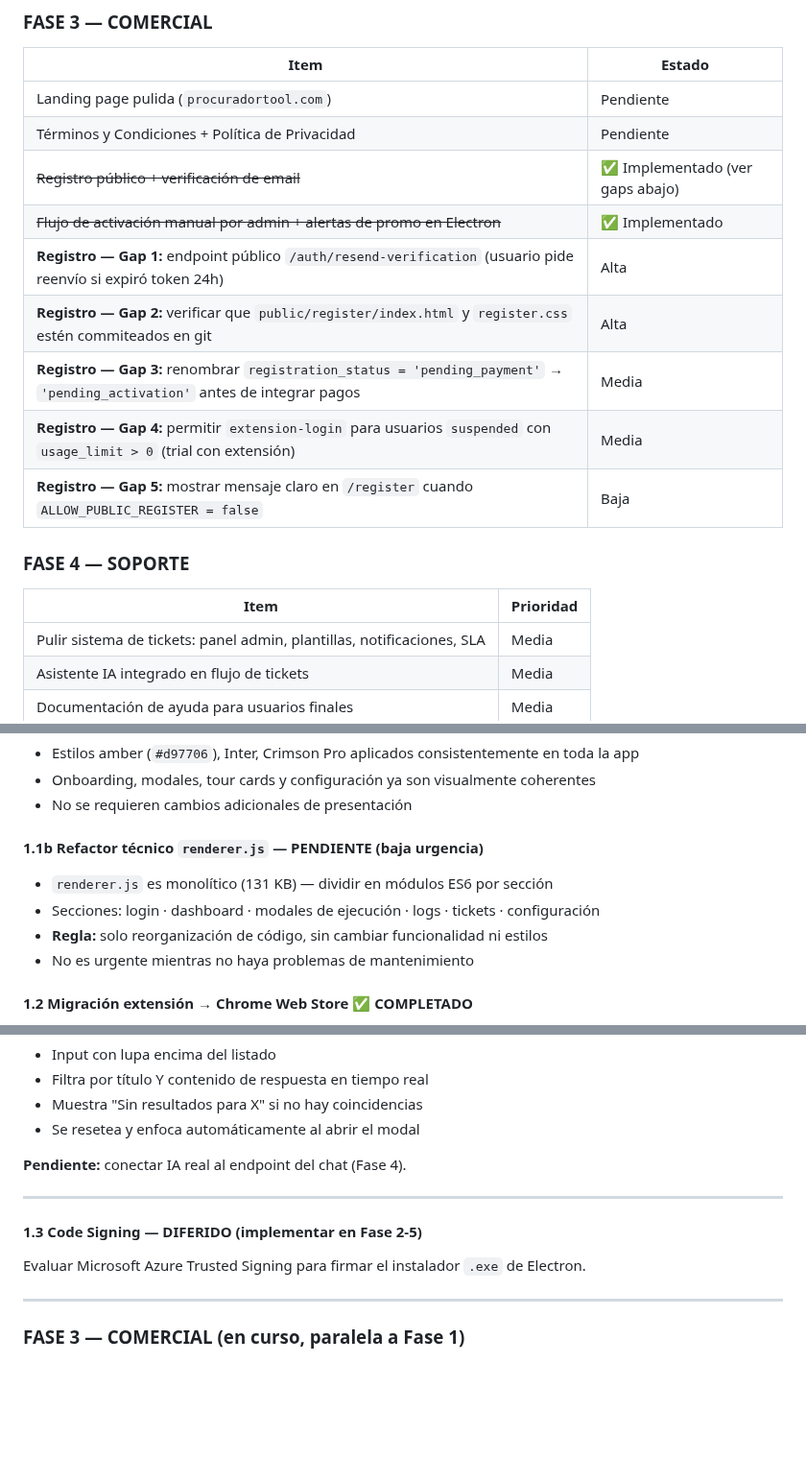
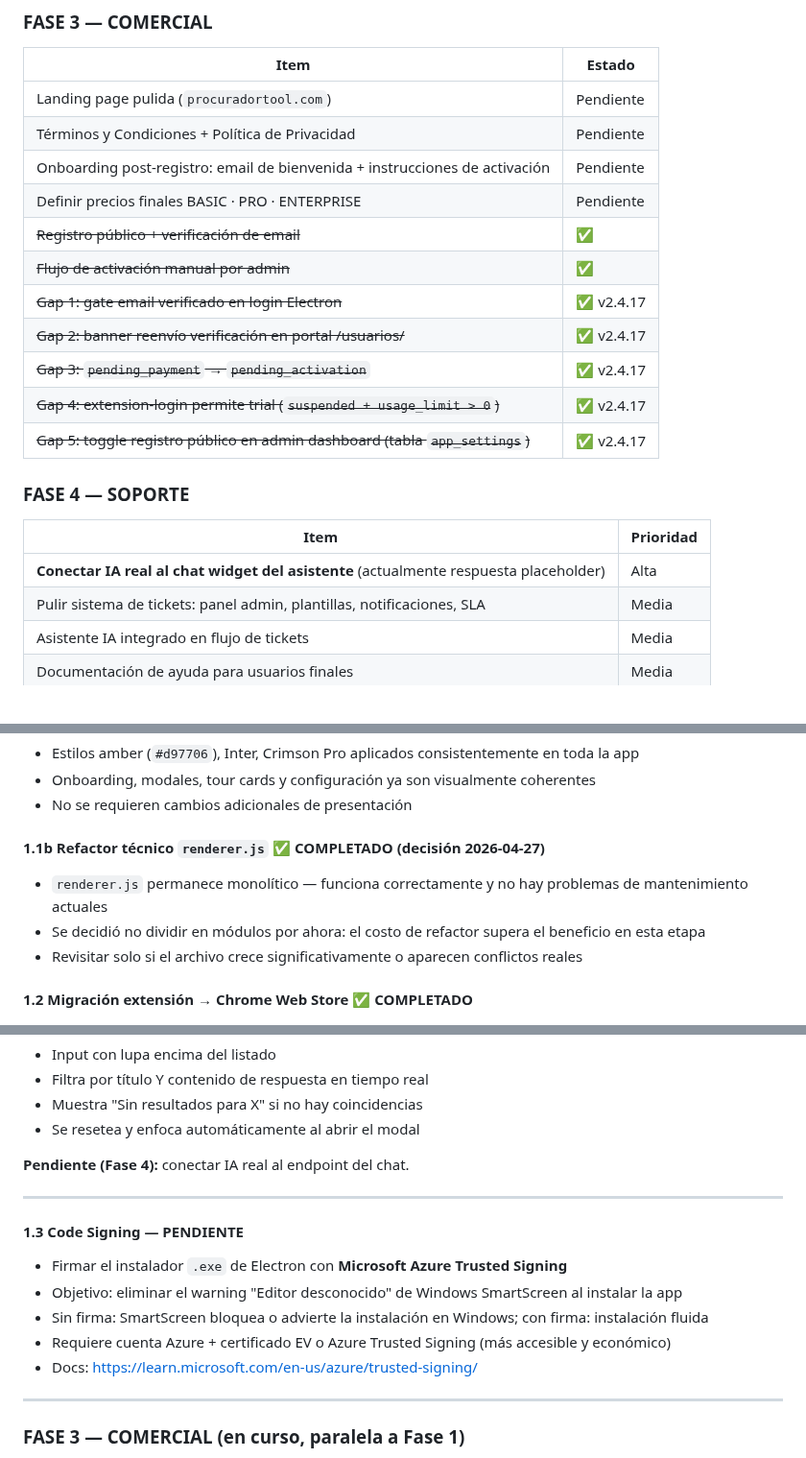
Before and after one commit to jberger19186/procurador-tool, a Markdown page: CLAUDE.md, 3 parts joined by grey strips. Shown at 96% size. Rendered like a GitHub page; blank space fills up the shorter version.

Commit message:
docs: actualizar CLAUDE.md post gaps-registro y limpieza de pendientes fase 1
- 1.1b renderer.js marcado como completado (se deja monolítico)
- Code Signing movido de Diferido → Pendiente activo (Fase 1)
- Chat widget IA movido a Fase 4
- Gaps 1-5 del flujo de registro marcados como ✅ en Fase 3
- Agregado item 1.7: manejo EMAIL_NOT_VERIFIED en Electron

Co-Authored-By: Claude Sonnet 4.6 <noreply@anthropic.com>

```diff
--- a/CLAUDE.md
+++ b/CLAUDE.md
@@ -512,17 +516,20 @@ Si el resultado es `False`, la automatización **no puede autofill** y el usuari
 |---|---|
 | Landing page pulida (`procuradortool.com`) | Pendiente |
 | Términos y Condiciones + Política de Privacidad | Pendiente |
-| ~~Registro público + verificación de email~~ | ✅ Implementado (ver gaps abajo) |
-| ~~Flujo de activación manual por admin + alertas de promo en Electron~~ | ✅ Implementado |
-| **Registro — Gap 1:** endpoint público `/auth/resend-verification` (usuario pide reenvío si expiró token 24h) | Alta |
-| **Registro — Gap 2:** verificar que `public/register/index.html` y `register.css` estén commiteados en git | Alta |
-| **Registro — Gap 3:** renombrar `registration_status = 'pending_payment'` → `'pending_activation'` antes de integrar pagos | Media |
-| **Registro — Gap 4:** permitir `extension-login` para usuarios `suspended` con `usage_limit > 0` (trial con extensión) | Media |
-| **Registro — Gap 5:** mostrar mensaje claro en `/register` cuando `ALLOW_PUBLIC_REGISTER = false` | Baja |
+| Onboarding post-registro: email de bienvenida + instrucciones de activación | Pendiente |
+| Definir precios finales BASIC · PRO · ENTERPRISE | Pendiente |
+| ~~Registro público + verificación de email~~ | ✅ |
+| ~~Flujo de activación manual por admin~~ | ✅ |
+| ~~Gap 1: gate email verificado en login Electron~~ | ✅ v2.4.17 |
+| ~~Gap 2: banner reenvío verificación en portal /usuarios/~~ | ✅ v2.4.17 |
+| ~~Gap 3: `pending_payment` → `pending_activation`~~ | ✅ v2.4.17 |
+| ~~Gap 4: extension-login permite trial (`suspended + usage_limit > 0`)~~ | ✅ v2.4.17 |
+| ~~Gap 5: toggle registro público en admin dashboard (tabla `app_settings`)~~ | ✅ v2.4.17 |
 
 ### FASE 4 — SOPORTE
 | Item | Prioridad |
 |---|---|
+| **Conectar IA real al chat widget del asistente** (actualmente respuesta placeholder) | Alta |
 | Pulir sistema de tickets: panel admin, plantillas, notificaciones, SLA | Media |
 | Asistente IA integrado en flujo de tickets | Media |
 | Documentación de ayuda para usuarios finales | Media |
@@ -578,11 +585,10 @@ Sesión 2026-04-24 — fixes acumulados en versiones 2.4.2 → 2.4.10:
 - Onboarding, modales, tour cards y configuración ya son visualmente coherentes
 - No se requieren cambios adicionales de presentación
 
-#### 1.1b Refactor técnico `renderer.js` — PENDIENTE (baja urgencia)
-- `renderer.js` es monolítico (131 KB) — dividir en módulos ES6 por sección
-- Secciones: login · dashboard · modales de ejecución · logs · tickets · configuración
-- **Regla:** solo reorganización de código, sin cambiar funcionalidad ni estilos
-- No es urgente mientras no haya problemas de mantenimiento
+#### 1.1b Refactor técnico `renderer.js` ✅ COMPLETADO (decisión 2026-04-27)
+- `renderer.js` permanece monolítico — funciona correctamente y no hay problemas de mantenimiento actuales
+- Se decidió no dividir en módulos por ahora: el costo de refactor supera el beneficio en esta etapa
+- Revisitar solo si el archivo crece significativamente o aparecen conflictos reales
 
 #### 1.2 Migración extensión → Chrome Web Store ✅ COMPLETADO
 - Extensión publicada y aprobada en Chrome Web Store (v1.3.2)
@@ -642,12 +648,16 @@ Sección Sistema del sidebar:
 - Muestra "Sin resultados para X" si no hay coincidencias
 - Se resetea y enfoca automáticamente al abrir el modal
 
-**Pendiente:** conectar IA real al endpoint del chat (Fase 4).
+**Pendiente (Fase 4):** conectar IA real al endpoint del chat.
 
 ---
 
-#### 1.3 Code Signing — DIFERIDO (implementar en Fase 2-5)
-Evaluar Microsoft Azure Trusted Signing para firmar el instalador `.exe` de Electron.
+#### 1.3 Code Signing — PENDIENTE
+- Firmar el instalador `.exe` de Electron con **Microsoft Azure Trusted Signing**
+- Objetivo: eliminar el warning "Editor desconocido" de Windows SmartScreen al instalar la app
+- Sin firma: SmartScreen bloquea o advierte la instalación en Windows; con firma: instalación fluida
+- Requiere cuenta Azure + certificado EV o Azure Trusted Signing (más accesible y económico)
+- Docs: https://learn.microsoft.com/en-us/azure/trusted-signing/
 
 ---
 
```
Also changed, not shown: other parts of CLAUDE.md (+6 -2 lines).
